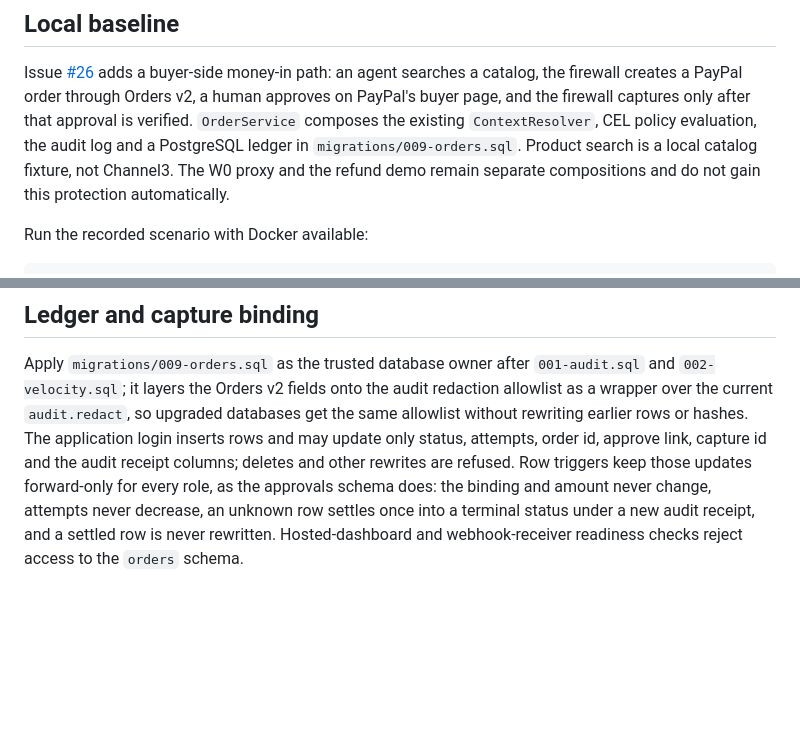
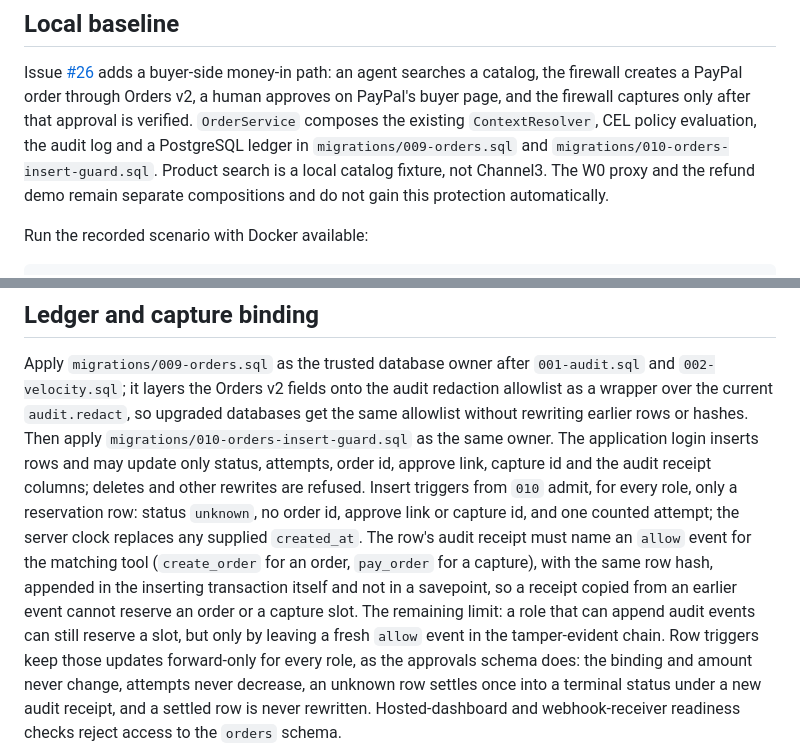
Before and after one commit to AndrewDongminYoo/spendwall, a Markdown page: docs/shopping.md, 2 parts joined by grey strips. GitHub-like rendering; blank space fills up the shorter version.

Commit message:
docs(shopping): describe the ledger insert guards and their limit
Document the 010 apply order, the reservation-only insert rule and the remaining limit that a role able to append audit events can still reserve a slot by leaving a fresh allow event.

```diff
--- a/docs/shopping.md
+++ b/docs/shopping.md
@@ -3,7 +3,7 @@
 ## Local baseline
 
 Issue [#26](https://github.com/AndrewDongminYoo/spendwall/issues/26) adds a buyer-side money-in path: an agent searches a catalog, the firewall creates a PayPal order through Orders v2, a human approves on PayPal's buyer page, and the firewall captures only after that approval is verified.
-`OrderService` composes the existing `ContextResolver`, CEL policy evaluation, the audit log and a PostgreSQL ledger in `migrations/009-orders.sql`.
+`OrderService` composes the existing `ContextResolver`, CEL policy evaluation, the audit log and a PostgreSQL ledger in `migrations/009-orders.sql` and `migrations/010-orders-insert-guard.sql`.
 Product search is a local catalog fixture, not Channel3.
 The W0 proxy and the refund demo remain separate compositions and do not gain this protection automatically.
 
@@ -37,7 +37,11 @@ Resolution rules for `create_order` follow [tool-risk.md](tool-risk.md): USD onl
 ## Ledger and capture binding
 
 Apply `migrations/009-orders.sql` as the trusted database owner after `001-audit.sql` and `002-velocity.sql`; it layers the Orders v2 fields onto the audit redaction allowlist as a wrapper over the current `audit.redact`, so upgraded databases get the same allowlist without rewriting earlier rows or hashes.
+Then apply `migrations/010-orders-insert-guard.sql` as the same owner.
 The application login inserts rows and may update only status, attempts, order id, approve link, capture id and the audit receipt columns; deletes and other rewrites are refused.
+Insert triggers from `010` admit, for every role, only a reservation row: status `unknown`, no order id, approve link or capture id, and one counted attempt; the server clock replaces any supplied `created_at`.
+The row's audit receipt must name an `allow` event for the matching tool (`create_order` for an order, `pay_order` for a capture), with the same row hash, appended in the inserting transaction itself and not in a savepoint, so a receipt copied from an earlier event cannot reserve an order or a capture slot.
+The remaining limit: a role that can append audit events can still reserve a slot, but only by leaving a fresh `allow` event in the tamper-evident chain.
 Row triggers keep those updates forward-only for every role, as the approvals schema does: the binding and amount never change, attempts never decrease, an unknown row settles once into a terminal status under a new audit receipt, and a settled row is never rewritten.
 Hosted-dashboard and webhook-receiver readiness checks reject access to the `orders` schema.
 
```
